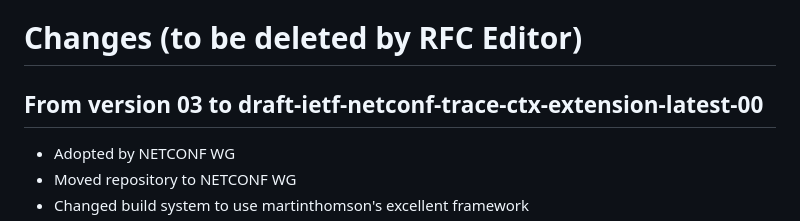
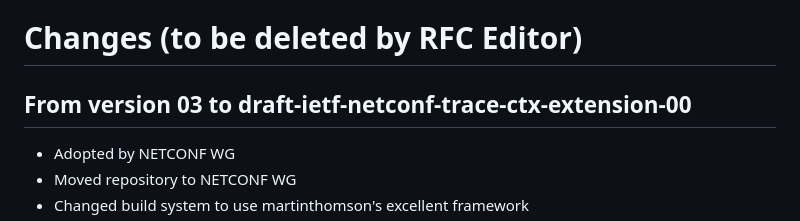
Before and after one commit to netconf-wg/trace-ctx-extension, a Markdown page: draft-ietf-netconf-trace-ctx-extension.md, the part around the change. GitHub-like rendering.

Commit message:
Fixed typo in change history

```diff
--- a/draft-ietf-netconf-trace-ctx-extension.md
+++ b/draft-ietf-netconf-trace-ctx-extension.md
@@ -434,7 +434,7 @@ TBD
 
 # Changes (to be deleted by RFC Editor)
 
-## From version 03 to draft-ietf-netconf-trace-ctx-extension-latest-00
+## From version 03 to draft-ietf-netconf-trace-ctx-extension-00
 - Adopted by NETCONF WG
 - Moved repository to NETCONF WG
 - Changed build system to use martinthomson's excellent framework
```
